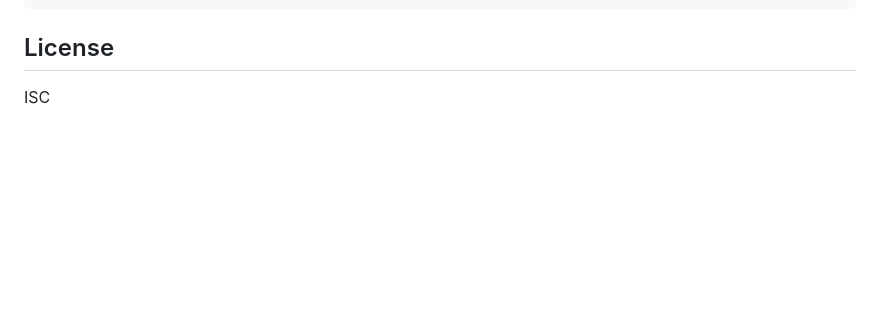
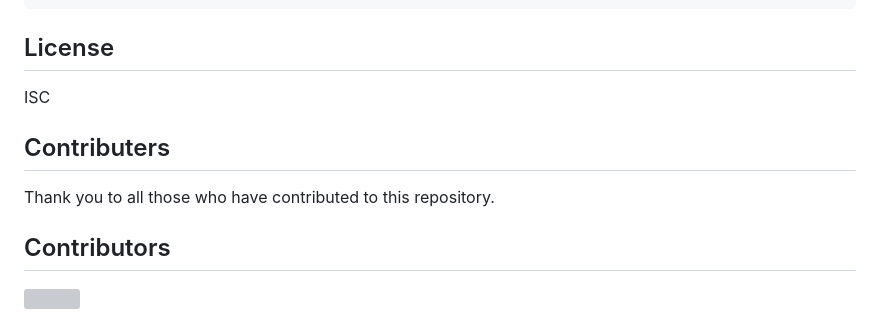
Before and after one commit to gtref/-ronna-spark-ui, a Markdown page: README.md, the part around the change. Drawn GitHub-style; blank space fills up the shorter version; grey boxes are pictures that could not be loaded.

```diff
--- a/README.md
+++ b/README.md
@@ -174,3 +174,12 @@ For quick prototypes or applications without a build pipeline, load modules dire
 ## License
 
 ISC
+
+## Contributers
+Thank you to all those who have contributed to this repository.
+
+## Contributors
+
+<a href="https://github.com/gtref/-ronna-spark-ui/graphs/contributors">
+  <img src="https://github.com/gtref/-ronna-spark-ui/contributors.svg" />
+</a>
```
